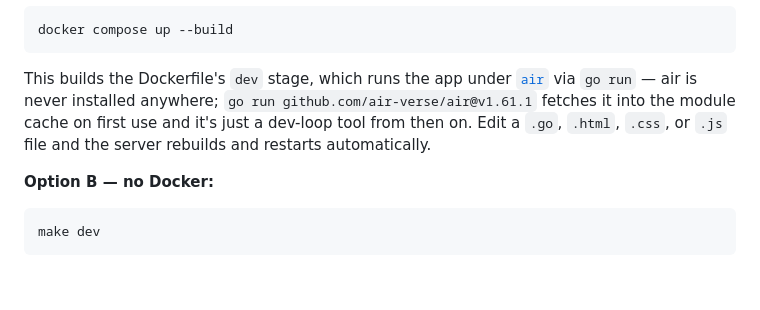
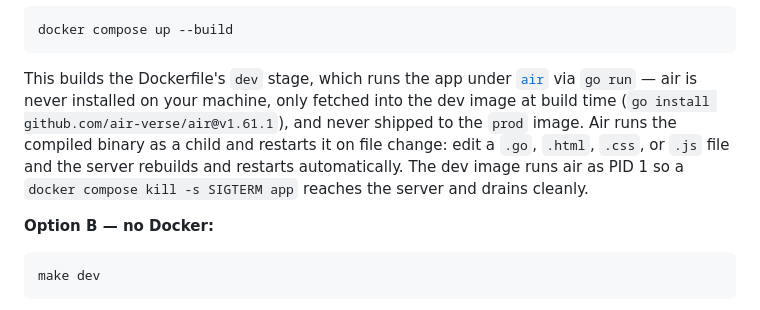
Before and after one commit to programmer-bell/pulse-monitor, a Markdown page: README.md, the part around the change. Drawn GitHub-style; blank space fills up the shorter version.

```diff
--- a/README.md
+++ b/README.md
@@ -145,10 +145,12 @@ docker compose up --build
 
 This builds the Dockerfile's `dev` stage, which runs the app under
 [`air`](https://github.com/air-verse/air) via `go run` — air is never
-installed anywhere; `go run github.com/air-verse/air@v1.61.1` fetches it into
-the module cache on first use and it's just a dev-loop tool from then on.
-Edit a `.go`, `.html`, `.css`, or `.js` file and the server rebuilds and
-restarts automatically.
+installed on your machine, only fetched into the dev image at build time
+(`go install github.com/air-verse/air@v1.61.1`), and never shipped to the
+`prod` image. Air runs the compiled binary as a child and restarts it on file
+change: edit a `.go`, `.html`, `.css`, or `.js` file and the server rebuilds
+and restarts automatically. The dev image runs air as PID 1 so a
+`docker compose kill -s SIGTERM app` reaches the server and drains cleanly.
 
 **Option B — no Docker:**
 
```
Also changed, not shown: .agents/roadmap/SKILL.md (+4 -4 lines).
